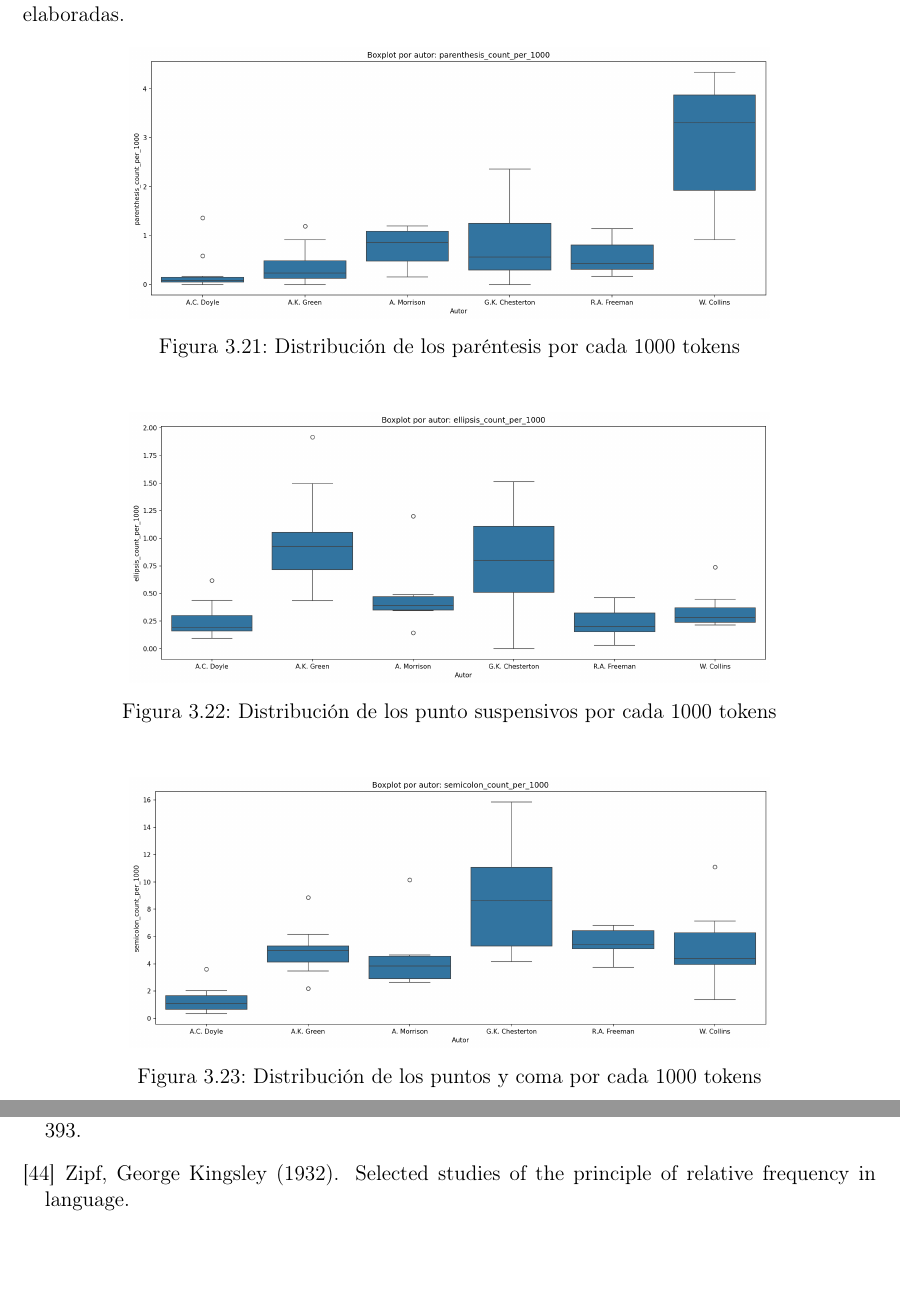
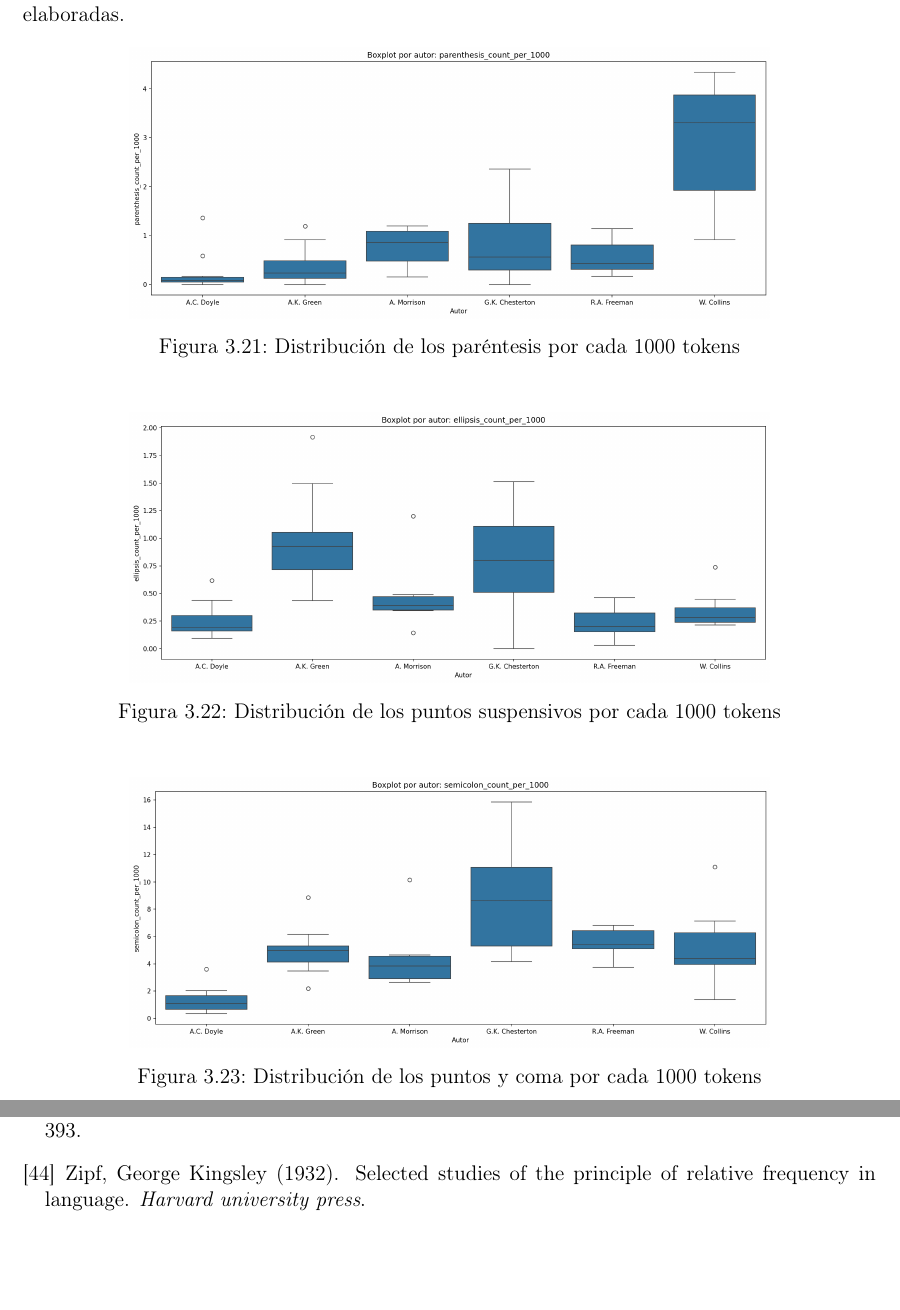
Before and after one commit to Elle518/whodunit-stylometry, a LaTeX thesis (memoria/main.tex): two parts of pages 65 and 103 of 103, joined at a grey line, cut so that both start at the same text. Compiled offline with pdfLaTeX.

Commit message:
Minor text and references changes

```diff
--- a/memoria/main.tex
+++ b/memoria/main.tex
@@ -956,7 +956,7 @@ En los boxplots por autor se observan diferencias especialmente interesantes en
 \begin{figure}[H]
 	 \centering
 	 \includegraphics[width=0.75\textwidth]{img/punctuation_metrics_boxplots_by_author_ellipsis_count_per_1000.png}
-	 \caption{Distribución de los punto suspensivos por cada 1000 tokens}
+	 \caption{Distribución de los puntos suspensivos por cada 1000 tokens}
      \label{fig:pm-bp-ellipsis_count_per_1000}
 \end{figure}
 
```
Also changed, not shown: memoria/bibliography.bib (+1 -1 lines).
